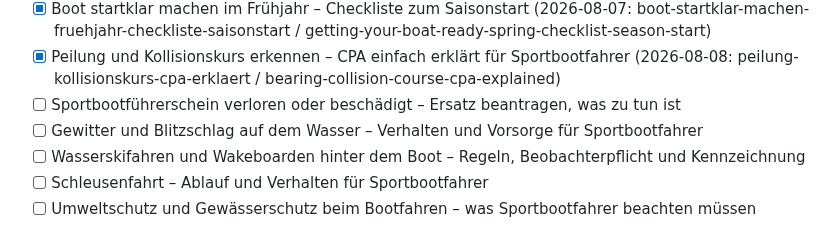
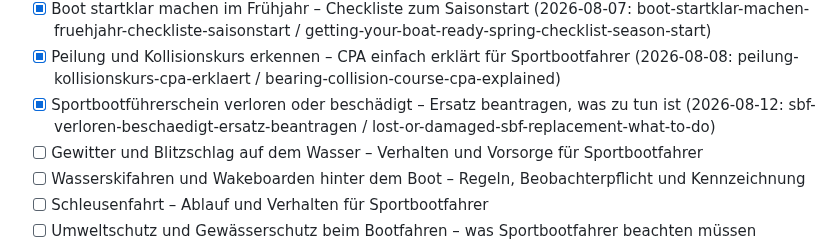
Before and after one commit to mgehler-tech/boatpass-website, a Markdown page: docs/blog-automation/topic-backlog.md, the part around the change. GitHub-like rendering.

Commit message:
feat(blog): Sportbootführerschein verloren oder beschädigt – Ersatz beantragen
Neuer DE/EN-Blogpost-Pair zum offenen Backlog-Thema: wo und wie man beim
DSV oder DMYV eine Ersatzausfertigung für einen verlorenen, gestohlenen
oder beschädigten Sportbootführerschein beantragt.

```diff
--- a/docs/blog-automation/topic-backlog.md
+++ b/docs/blog-automation/topic-backlog.md
@@ -40,7 +40,7 @@ Slugs). Bei < 4 offenen Themen neue unten ergänzen. Keine Dopplung mit Bestand.
 - [x] Kinder und Jugendliche am Steuer – ab wann dürfen sie ein Boot führen? (2026-08-06: kinder-jugendliche-boot-fahren-mindestalter / minimum-age-children-boat-germany)
 - [x] Boot startklar machen im Frühjahr – Checkliste zum Saisonstart (2026-08-07: boot-startklar-machen-fruehjahr-checkliste-saisonstart / getting-your-boat-ready-spring-checklist-season-start)
 - [x] Peilung und Kollisionskurs erkennen – CPA einfach erklärt für Sportbootfahrer (2026-08-08: peilung-kollisionskurs-cpa-erklaert / bearing-collision-course-cpa-explained)
-- [ ] Sportbootführerschein verloren oder beschädigt – Ersatz beantragen, was zu tun ist
+- [x] Sportbootführerschein verloren oder beschädigt – Ersatz beantragen, was zu tun ist (2026-08-12: sbf-verloren-beschaedigt-ersatz-beantragen / lost-or-damaged-sbf-replacement-what-to-do)
 - [ ] Gewitter und Blitzschlag auf dem Wasser – Verhalten und Vorsorge für Sportbootfahrer
 - [ ] Wasserskifahren und Wakeboarden hinter dem Boot – Regeln, Beobachterpflicht und Kennzeichnung
 - [ ] Schleusenfahrt – Ablauf und Verhalten für Sportbootfahrer
```
Also changed, not shown: 2 other files.
